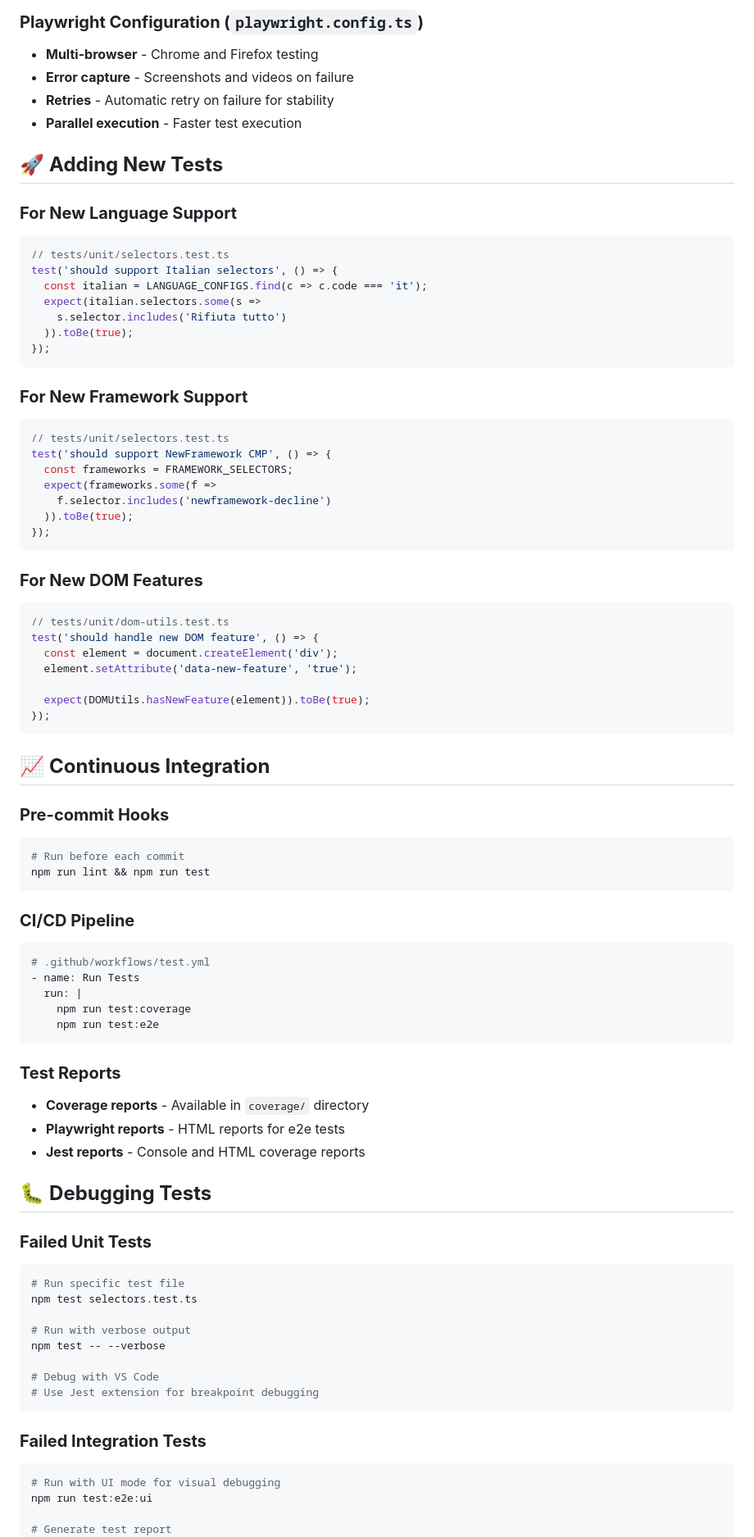
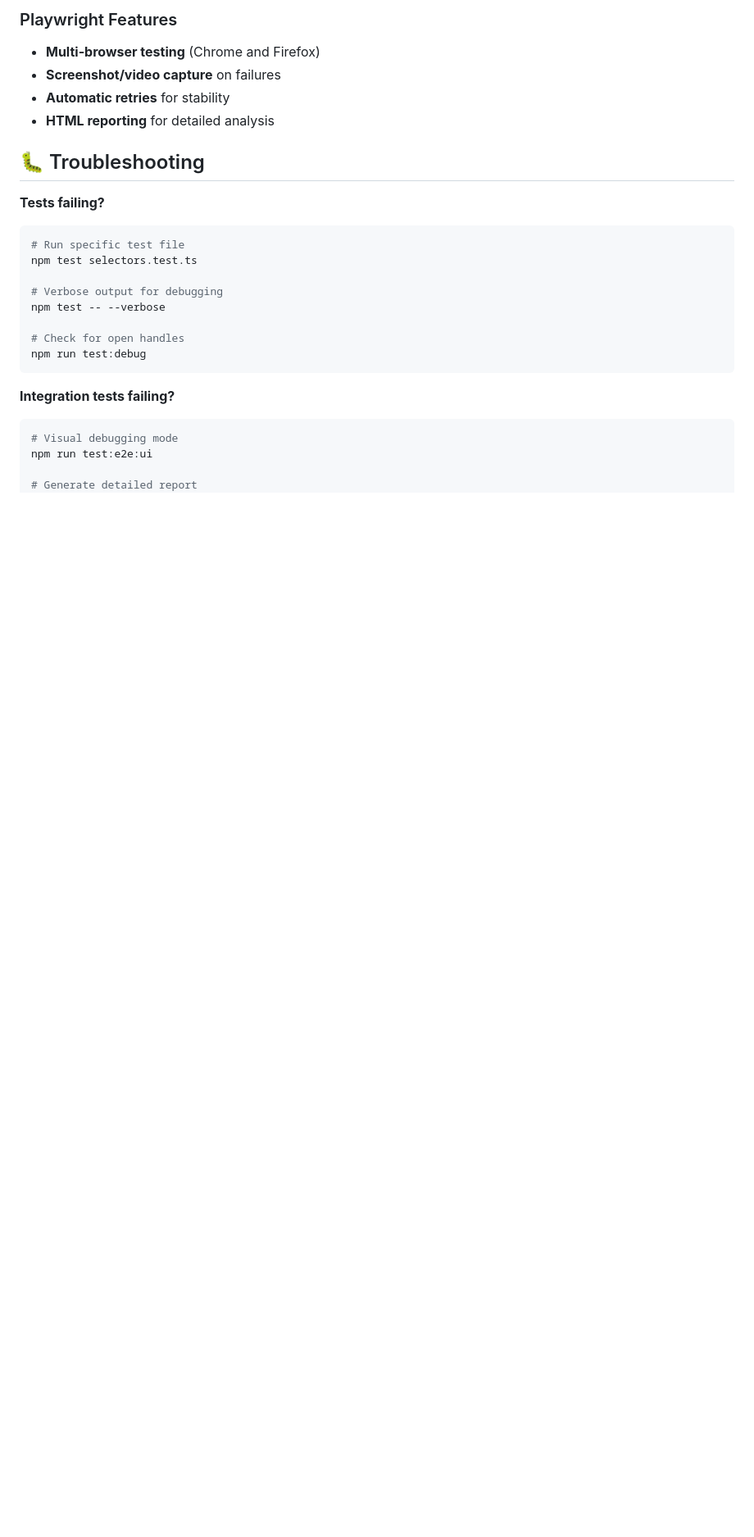
Before and after one commit to RuneVed/cookie-decliner, a Markdown page: docs/testing-guide.md, the part around one of its changes. Shown at 82% size. Drawn GitHub-style; blank space fills up the shorter version.

````diff
--- a/docs/testing-guide.md
+++ b/docs/testing-guide.md
@@ -163,85 +83,28 @@ tests/
 
-### **Playwright Configuration (`playwright.config.ts`)**
-- **Multi-browser** - Chrome and Firefox testing
-- **Error capture** - Screenshots and videos on failure
-- **Retries** - Automatic retry on failure for stability
-- **Parallel execution** - Faster test execution
+### Playwright Features
+- **Multi-browser testing** (Chrome and Firefox)
+- **Screenshot/video capture** on failures
+- **Automatic retries** for stability
+- **HTML reporting** for detailed analysis
 
-## 🚀 **Adding New Tests**
+## 🐛 Troubleshooting
 
-### **For New Language Support**
-```typescript
-// tests/unit/selectors.test.ts
-test('should support Italian selectors', () => {
-  const italian = LANGUAGE_CONFIGS.find(c => c.code === 'it');
-  expect(italian.selectors.some(s =>
-    s.selector.includes('Rifiuta tutto')
-  )).toBe(true);
-});
-```
-
-### **For New Framework Support**
-```typescript
-// tests/unit/selectors.test.ts
-test('should support NewFramework CMP', () => {
-  const frameworks = FRAMEWORK_SELECTORS;
-  expect(frameworks.some(f =>
-    f.selector.includes('newframework-decline')
-  )).toBe(true);
-});
-```
-
-### **For New DOM Features**
-```typescript
-// tests/unit/dom-utils.test.ts
-test('should handle new DOM feature', () => {
-  const element = document.createElement('div');
-  element.setAttribute('data-new-feature', 'true');
-
-  expect(DOMUtils.hasNewFeature(element)).toBe(true);
-});
-```
-
-## 📈 **Continuous Integration**
-
-### **Pre-commit Hooks**
-```bash
-# Run before each commit
-npm run lint && npm run test
-```
-
-### **CI/CD Pipeline**
-```yaml
-# .github/workflows/test.yml
-- name: Run Tests
-  run: |
-    npm run test:coverage
-    npm run test:e2e
-```
-
-### **Test Reports**
-- **Coverage reports** - Available in `coverage/` directory
-- **Playwright reports** - HTML reports for e2e tests
-- **Jest reports** - Console and HTML coverage reports
-
-## 🐛 **Debugging Tests**
-
-### **Failed Unit Tests**
+**Tests failing?**
 ```bash
 # Run specific test file
 npm test selectors.test.ts
 
-# Run with verbose output
+# Verbose output for debugging
 npm test -- --verbose
 
-# Debug with VS Code
-# Use Jest extension for breakpoint debugging
+# Check for open handles
+npm run test:debug
 ```
 
-### **Failed Integration Tests**
+**Integration tests failing?**
 ```bash
-# Run with UI mode for visual debugging
+# Visual debugging mode
 npm run test:e2e:ui
 
-# Generate test report
+# Generate detailed report
 npm run test:e2e -- --reporter=html
````
Also changed, not shown: other parts of docs/testing-guide.md (+71 -164 lines), docs/build-system.md (added, +247 -0 lines).
